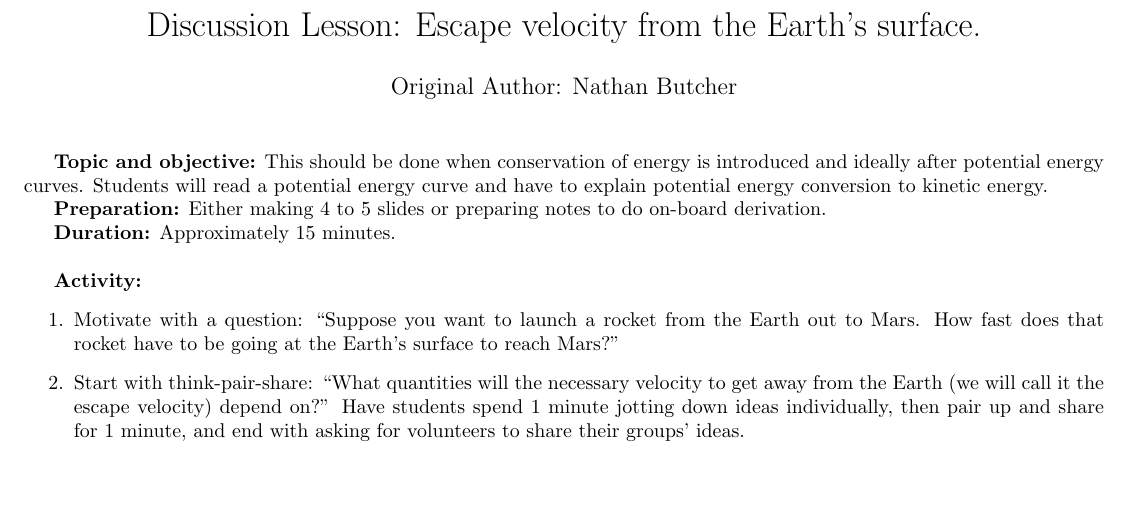
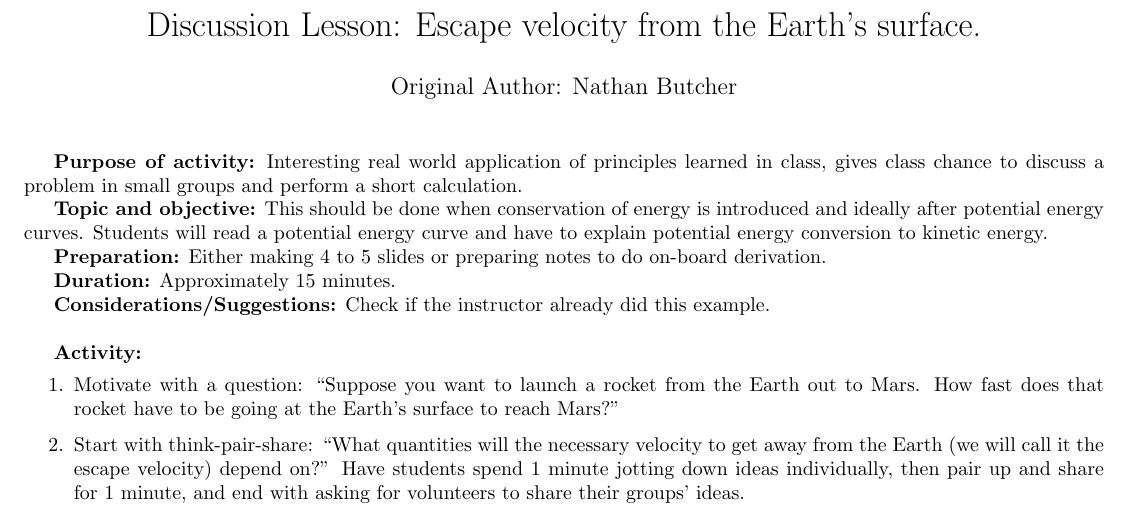
Before and after one commit to alexmeill/Physics-Discussion-Activities, a LaTeX document (Escape_Velocity_Earth/Escape_Velocity.tex): part of the page, cut so that both start at the same text, the shorter picture padded with empty space. Compiled offline with pdfLaTeX.

Commit message:
Updated the document with suggestions from Erilynn and Alex.

```diff
--- a/Escape_Velocity_Earth/Escape_Velocity.tex
+++ b/Escape_Velocity_Earth/Escape_Velocity.tex
@@ -11,11 +11,15 @@
 \maketitle
 \thispagestyle{empty}
 
+\textbf{Purpose of activity:} Interesting real world application of principles learned in class, gives class chance to discuss a problem in small groups and perform a short calculation.
+
 \textbf{Topic and objective:} This should be done when conservation of energy is introduced and ideally after potential energy curves. Students will read a potential energy curve and have to explain potential energy conversion to kinetic energy.
 
 \textbf{Preparation:} Either making 4 to 5 slides or preparing notes to do on-board derivation.
 
 \textbf{Duration:} Approximately 15 minutes.
+
+\textbf{Considerations/Suggestions:} Check if the instructor already did this example.
 
 \hspace{14pt}
 
```
Also changed, not shown: Template.tex (+4 -0 lines), Escape_Velocity_Earth/Escape_Velocity.pdf, Template.pdf.
